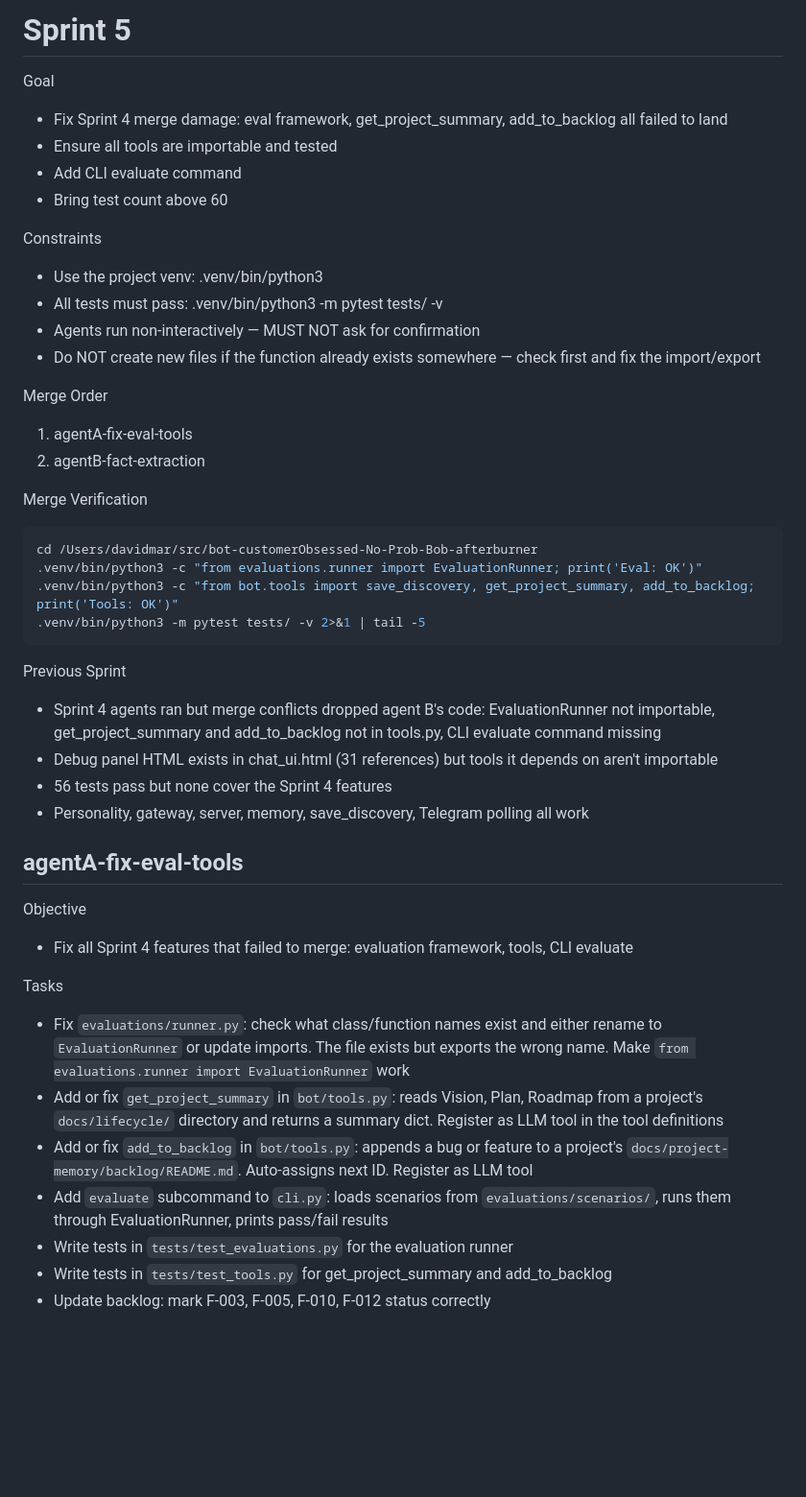
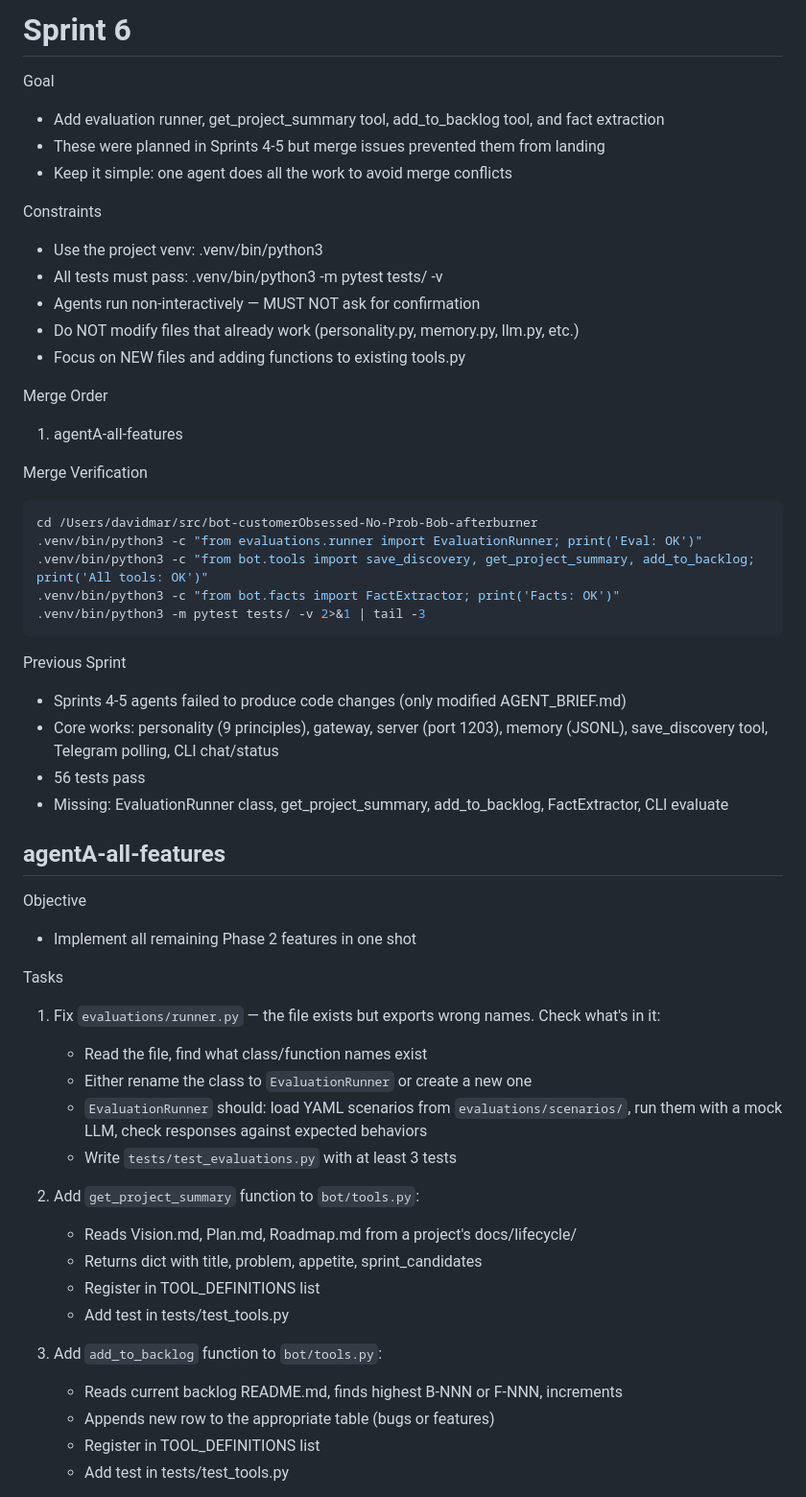
Before and after one commit to davidbmar/bot-customerObsessed-No-Prob-Bob-afterburner, a Markdown page: SPRINT_BRIEF.md, the part around one of its changes. Shown at 96% size. Rendered like a GitHub page; blank space fills up the shorter version.

Commit message:
chore: Sprint 6 brief — single agent, all missing features
Sprints 4-5 agents produced no code. Sprint 6 uses one agent to
avoid merge conflicts: eval runner, tools, facts, CLI evaluate.

````diff
--- a/SPRINT_BRIEF.md
+++ b/SPRINT_BRIEF.md
@@ -1,45 +1,56 @@
-# Sprint 5
+# Sprint 6
 
 Goal
-- Fix Sprint 4 merge damage: eval framework, get_project_summary, add_to_backlog all failed to land
-- Ensure all tools are importable and tested
-- Add CLI evaluate command
-- Bring test count above 60
+- Add evaluation runner, get_project_summary tool, add_to_backlog tool, and fact extraction
+- These were planned in Sprints 4-5 but merge issues prevented them from landing
+- Keep it simple: one agent does all the work to avoid merge conflicts
 
 Constraints
 - Use the project venv: .venv/bin/python3
 - All tests must pass: .venv/bin/python3 -m pytest tests/ -v
 - Agents run non-interactively — MUST NOT ask for confirmation
-- Do NOT create new files if the function already exists somewhere — check first and fix the import/export
+- Do NOT modify files that already work (personality.py, memory.py, llm.py, etc.)
+- Focus on NEW files and adding functions to existing tools.py
 
 Merge Order
-1. agentA-fix-eval-tools
-2. agentB-fact-extraction
+1. agentA-all-features
 
 Merge Verification
 ```bash
 cd /Users/davidmar/src/bot-customerObsessed-No-Prob-Bob-afterburner
 .venv/bin/python3 -c "from evaluations.runner import EvaluationRunner; print('Eval: OK')"
-.venv/bin/python3 -c "from bot.tools import save_discovery, get_project_summary, add_to_backlog; print('Tools: OK')"
-.venv/bin/python3 -m pytest tests/ -v 2>&1 | tail -5
+.venv/bin/python3 -c "from bot.tools import save_discovery, get_project_summary, add_to_backlog; print('All tools: OK')"
+.venv/bin/python3 -c "from bot.facts import FactExtractor; print('Facts: OK')"
+.venv/bin/python3 -m pytest tests/ -v 2>&1 | tail -3
 ```
 
 Previous Sprint
-- Sprint 4 agents ran but merge conflicts dropped agent B's code: EvaluationRunner not importable, get_project_summary and add_to_backlog not in tools.py, CLI evaluate command missing
-- Debug panel HTML exists in chat_ui.html (31 references) but tools it depends on aren't importable
-- 56 tests pass but none cover the Sprint 4 features
-- Personality, gateway, server, memory, save_discovery, Telegram polling all work
+- Sprints 4-5 agents failed to produce code changes (only modified AGENT_BRIEF.md)
+- Core works: personality (9 principles), gateway, server (port 1203), memory (JSONL), save_discovery tool, Telegram polling, CLI chat/status
+- 56 tests pass
+- Missing: EvaluationRunner class, get_project_summary, add_to_backlog, FactExtractor, CLI evaluate
 
-## agentA-fix-eval-tools
+## agentA-all-features
 
 Objective
-- Fix all Sprint 4 features that failed to merge: evaluation framework, tools, CLI evaluate
+- Implement all remaining Phase 2 features in one shot
 
 Tasks
-- Fix `evaluations/runner.py`: check what class/function names exist and either rename to `EvaluationRunner` or update imports. The file exists but exports the wrong name. Make `from evaluations.runner import EvaluationRunner` work
-- Add or fix `get_project_summary` in `bot/tools.py`: reads Vision, Plan, Roadmap from a project's `docs/lifecycle/` directory and returns a summary dict. Register as LLM tool in the tool definitions
-- Add or fix `add_to_backlog` in `bot/tools.py`: appends a bug or feature to a project's `docs/project-memory/backlog/README.md`. Auto-assigns next ID. Register as LLM tool
-- Add `evaluate` subcommand to `cli.py`: loads scenarios from `evaluations/scenarios/`, runs them through EvaluationRunner, prints pass/fail results
-- Write tests in `tests/test_evaluations.py` for the evaluation runner
-- Write tests in `tests/test_tools.py` for get_project_summary and add_to_backlog
-- Update backlog: mark F-003, F-005, F-010, F-012 status correctly
+1. Fix `evaluations/runner.py` — the file exists but exports wrong names. Check what's in it:
+   - Read the file, find what class/function names exist
+   - Either rename the class to `EvaluationRunner` or create a new one
+   - `EvaluationRunner` should: load YAML scenarios from `evaluations/scenarios/`, run them with a mock LLM, check responses against expected behaviors
+   - Write `tests/test_evaluations.py` with at least 3 tests
+
+2. Add `get_project_summary` function to `bot/tools.py`:
+   - Reads Vision.md, Plan.md, Roadmap.md from a project's docs/lifecycle/
+   - Returns dict with title, problem, appetite, sprint_candidates
+   - Register in TOOL_DEFINITIONS list
+   - Add test in tests/test_tools.py
+
+3. Add `add_to_backlog` function to `bot/tools.py`:
+   - Reads current backlog README.md, finds highest B-NNN or F-NNN, increments
+   - Appends new row to the appropriate table (bugs or features)
+   - Register in TOOL_DEFINITIONS list
+   - Add test in tests/test_tools.py
+
````
Also changed, not shown: other parts of SPRINT_BRIEF.md (+16 -28 lines).
